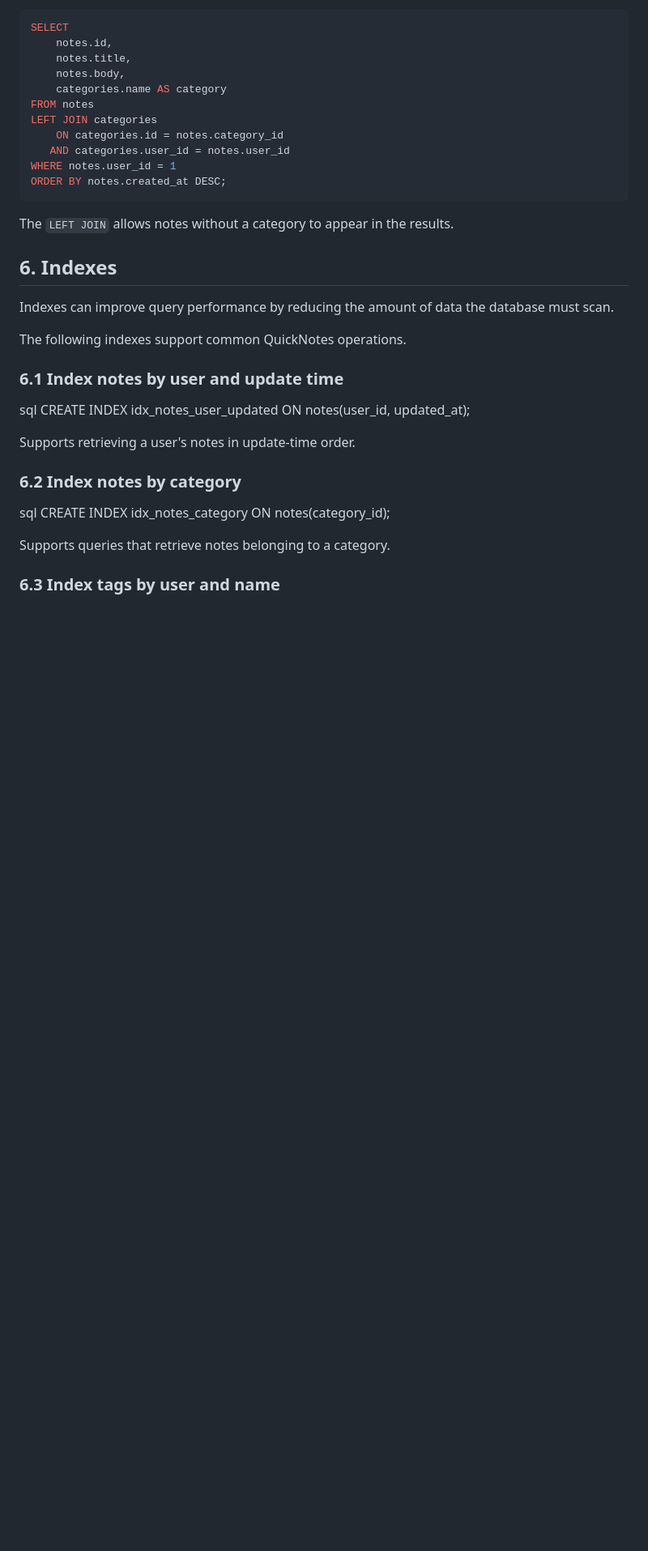
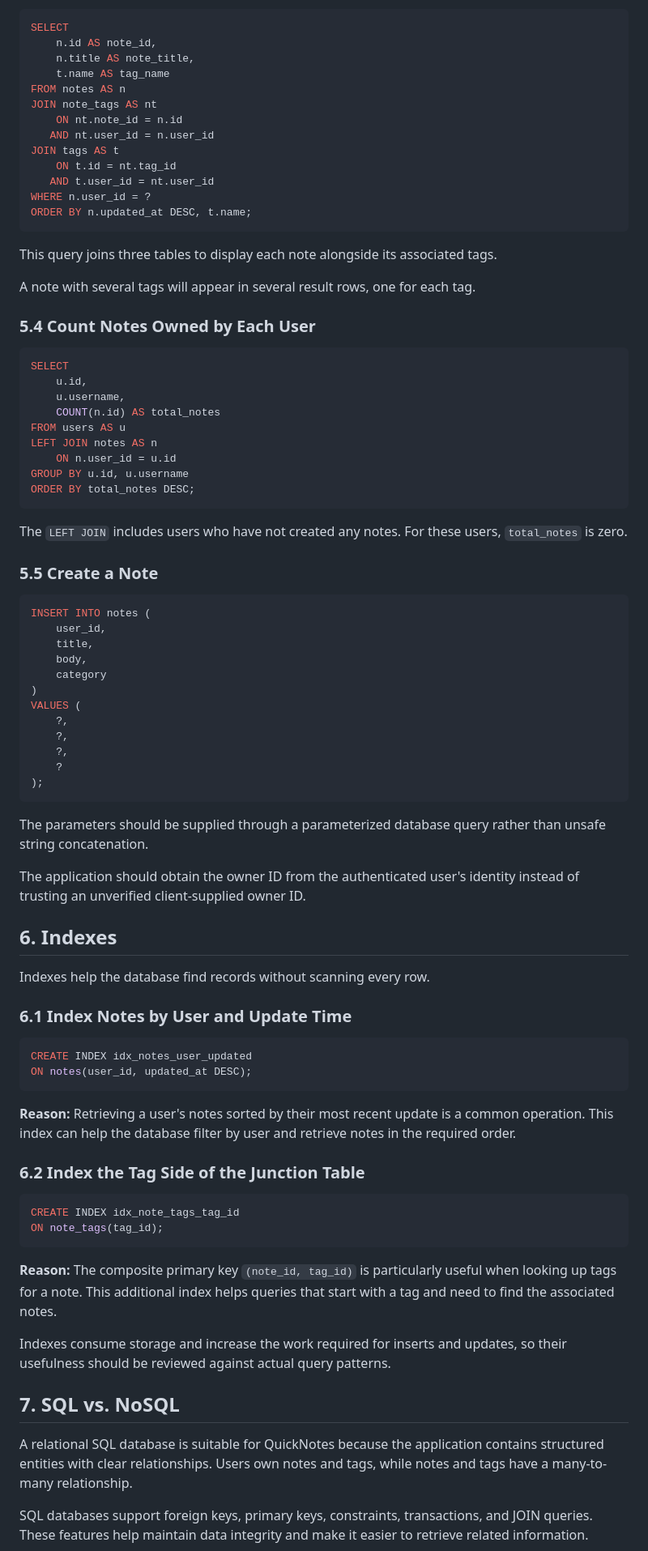
Before and after one commit to weyne-4/quicknotes-system-design, a Markdown page: docs/data-model.md, the part around one of its changes. Shown at 81% size. GitHub-like rendering; blank space fills up the shorter version.

Commit message:
updated data-model.md for required schema

````diff
--- a/docs/data-model.md
+++ b/docs/data-model.md
@@ -307,43 +275,88 @@ This retrieves the user's notes associated with the `revision` tag.
 
 ```sql
 SELECT
-    notes.id,
-    notes.title,
-    notes.body,
-    categories.name AS category
-FROM notes
-LEFT JOIN categories
-    ON categories.id = notes.category_id
-   AND categories.user_id = notes.user_id
-WHERE notes.user_id = 1
-ORDER BY notes.created_at DESC;
+    n.id AS note_id,
+    n.title AS note_title,
+    t.name AS tag_name
+FROM notes AS n
+JOIN note_tags AS nt
+    ON nt.note_id = n.id
+   AND nt.user_id = n.user_id
+JOIN tags AS t
+    ON t.id = nt.tag_id
+   AND t.user_id = nt.user_id
+WHERE n.user_id = ?
+ORDER BY n.updated_at DESC, t.name;
 ```
 
-The `LEFT JOIN` allows notes without a category to appear in the results.
+This query joins three tables to display each note alongside its associated tags.
+
+A note with several tags will appear in several result rows, one for each tag.
+
+### 5.4 Count Notes Owned by Each User
+
+```sql
+SELECT
+    u.id,
+    u.username,
+    COUNT(n.id) AS total_notes
+FROM users AS u
+LEFT JOIN notes AS n
+    ON n.user_id = u.id
+GROUP BY u.id, u.username
+ORDER BY total_notes DESC;
+```
+
+The `LEFT JOIN` includes users who have not created any notes. For these users, `total_notes` is zero.
+
+### 5.5 Create a Note
+
+```sql
+INSERT INTO notes (
+    user_id,
+    title,
+    body,
+    category
+)
+VALUES (
+    ?,
+    ?,
+    ?,
+    ?
+);
+```
+
+The parameters should be supplied through a parameterized database query rather than unsafe string concatenation.
+
+The application should obtain the owner ID from the authenticated user's identity instead of trusting an unverified client-supplied owner ID.
 
 ## 6. Indexes
 
-Indexes can improve query performance by reducing the amount of data the database must scan.
+Indexes help the database find records without scanning every row.
 
-The following indexes support common QuickNotes operations.
+### 6.1 Index Notes by User and Update Time
 
-### 6.1 Index notes by user and update time
+```sql
+CREATE INDEX idx_notes_user_updated
+ON notes(user_id, updated_at DESC);
+```
 
-sql
-CREATE INDEX idx_notes_user_updated
-ON notes(user_id, updated_at);
+**Reason:** Retrieving a user's notes sorted by their most recent update is a common operation. This index can help the database filter by user and retrieve notes in the required order.
 
+### 6.2 Index the Tag Side of the Junction Table
 
-Supports retrieving a user's notes in update-time order.
+```sql
+CREATE INDEX idx_note_tags_tag_id
+ON note_tags(tag_id);
+```
 
-### 6.2 Index notes by category
+**Reason:** The composite primary key `(note_id, tag_id)` is particularly useful when looking up tags for a note. This additional index helps queries that start with a tag and need to find the associated notes.
 
-sql
-CREATE INDEX idx_notes_category
-ON notes(category_id);
+Indexes consume storage and increase the work required for inserts and updates, so their usefulness should be reviewed against actual query patterns.
 
+## 7. SQL vs. NoSQL
 
-Supports queries that retrieve notes belonging to a category.
+A relational SQL database is suitable for QuickNotes because the application contains structured entities with clear relationships. Users own notes and tags, while notes and tags have a many-to-many relationship.
 
-### 6.3 Index tags by user and name
+SQL databases support foreign keys, primary keys, constraints, transactions, and JOIN queries. These features help maintain data integrity and make it easier to retrieve related information.
 
````
Also changed, not shown: other parts of docs/data-model.md (+163 -260 lines).
